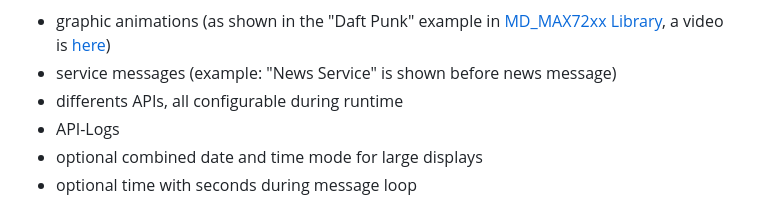
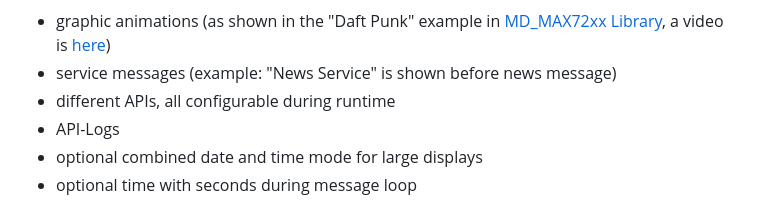
Before and after one commit to ElToberino/Tobers_Multidisplay_XXL, a Markdown page: README.md, the part around one of its changes. GitHub-like rendering.

```diff
--- a/README.md
+++ b/README.md
@@ -17,7 +18,7 @@ Please note: This is not a fork but a completely new version, so updating via OT
 **New features:**
 - graphic animations (as shown in the "Daft Punk" example in [MD_MAX72xx Library](https://github.com/MajicDesigns/MD_MAX72XX/blob/main/examples/MD_MAX72xx_DaftPunk/MD_MAX72xx_DaftPunk.ino), a video is [here](https://www.youtube.com/watch?v=UVcUQzxbfUM))<br>
 - service messages (example: "News Service" is shown before news message)
-- differents APIs, all configurable during runtime
+- different APIs, all configurable during runtime
 - API-Logs
 - optional combined date and time mode for large displays
 - optional time with seconds during message loop
```
Also changed, not shown: other parts of README.md (+2 -1 lines).
